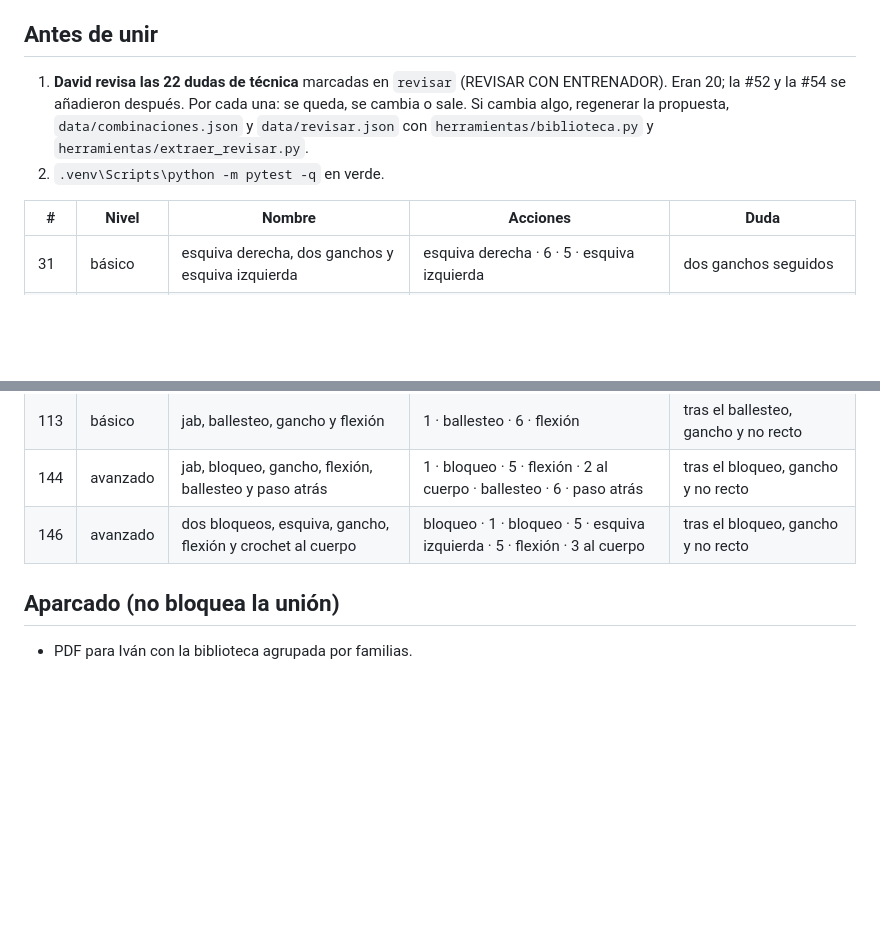
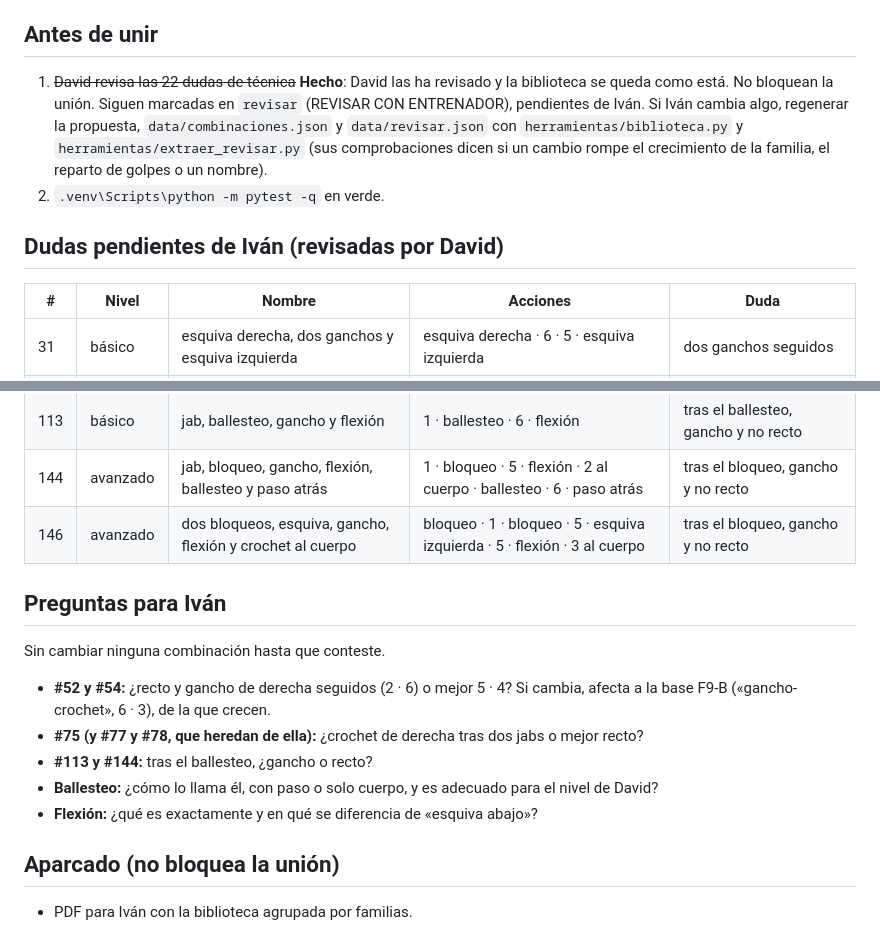
Before and after one commit to david1cecilia-alt/boxeo-app, a Markdown page: docs/revision/siguiente-paso.md, 2 parts joined by grey strips. GitHub-like rendering; blank space fills up the shorter version.

Commit message:
Actualiza siguiente-paso.md: David ha revisado las 22 dudas de técnica, la biblioteca se queda como está y no bloquean la unión; quedan pendientes de Iván, con una sección «Preguntas para Iván»

```diff
--- a/docs/revision/siguiente-paso.md
+++ b/docs/revision/siguiente-paso.md
@@ -6,11 +6,14 @@ main no tiene nada que no esté en la rama.
 
 ## Antes de unir
 
-1. **David revisa las 22 dudas de técnica** marcadas en `revisar` (REVISAR CON ENTRENADOR). Eran 20; la
-   #52 y la #54 se añadieron después. Por cada una: se queda, se cambia o sale. Si cambia algo, regenerar
-   la propuesta, `data/combinaciones.json` y `data/revisar.json` con `herramientas/biblioteca.py` y
-   `herramientas/extraer_revisar.py`.
+1. ~~David revisa las 22 dudas de técnica~~ **Hecho**: David las ha revisado y la biblioteca se queda como está.
+   No bloquean la unión. Siguen marcadas en `revisar` (REVISAR CON ENTRENADOR), pendientes de Iván. Si
+   Iván cambia algo, regenerar la propuesta, `data/combinaciones.json` y `data/revisar.json` con
+   `herramientas/biblioteca.py` y `herramientas/extraer_revisar.py` (sus comprobaciones dicen si un cambio
+   rompe el crecimiento de la familia, el reparto de golpes o un nombre).
 2. `.venv\Scripts\python -m pytest -q` en verde.
+
+## Dudas pendientes de Iván (revisadas por David)
 
 | # | Nivel | Nombre | Acciones | Duda |
 |---|---|---|---|---|
@@ -37,6 +40,17 @@ main no tiene nada que no esté en la rama.
 | 144 | avanzado | jab, bloqueo, gancho, flexión, ballesteo y paso atrás | 1 · bloqueo · 5 · flexión · 2 al cuerpo · ballesteo · 6 · paso atrás | tras el bloqueo, gancho y no recto |
 | 146 | avanzado | dos bloqueos, esquiva, gancho, flexión y crochet al cuerpo | bloqueo · 1 · bloqueo · 5 · esquiva izquierda · 5 · flexión · 3 al cuerpo | tras el bloqueo, gancho y no recto |
 
+## Preguntas para Iván
+
+Sin cambiar ninguna combinación hasta que conteste.
+
+- **#52 y #54:** ¿recto y gancho de derecha seguidos (2 · 6) o mejor 5 · 4? Si cambia, afecta a la base F9-B
+  («gancho-crochet», 6 · 3), de la que crecen.
+- **#75 (y #77 y #78, que heredan de ella):** ¿crochet de derecha tras dos jabs o mejor recto?
+- **#113 y #144:** tras el ballesteo, ¿gancho o recto?
+- **Ballesteo:** ¿cómo lo llama él, con paso o solo cuerpo, y es adecuado para el nivel de David?
+- **Flexión:** ¿qué es exactamente y en qué se diferencia de «esquiva abajo»?
+
 ## Aparcado (no bloquea la unión)
 
 - PDF para Iván con la biblioteca agrupada por familias.
```
